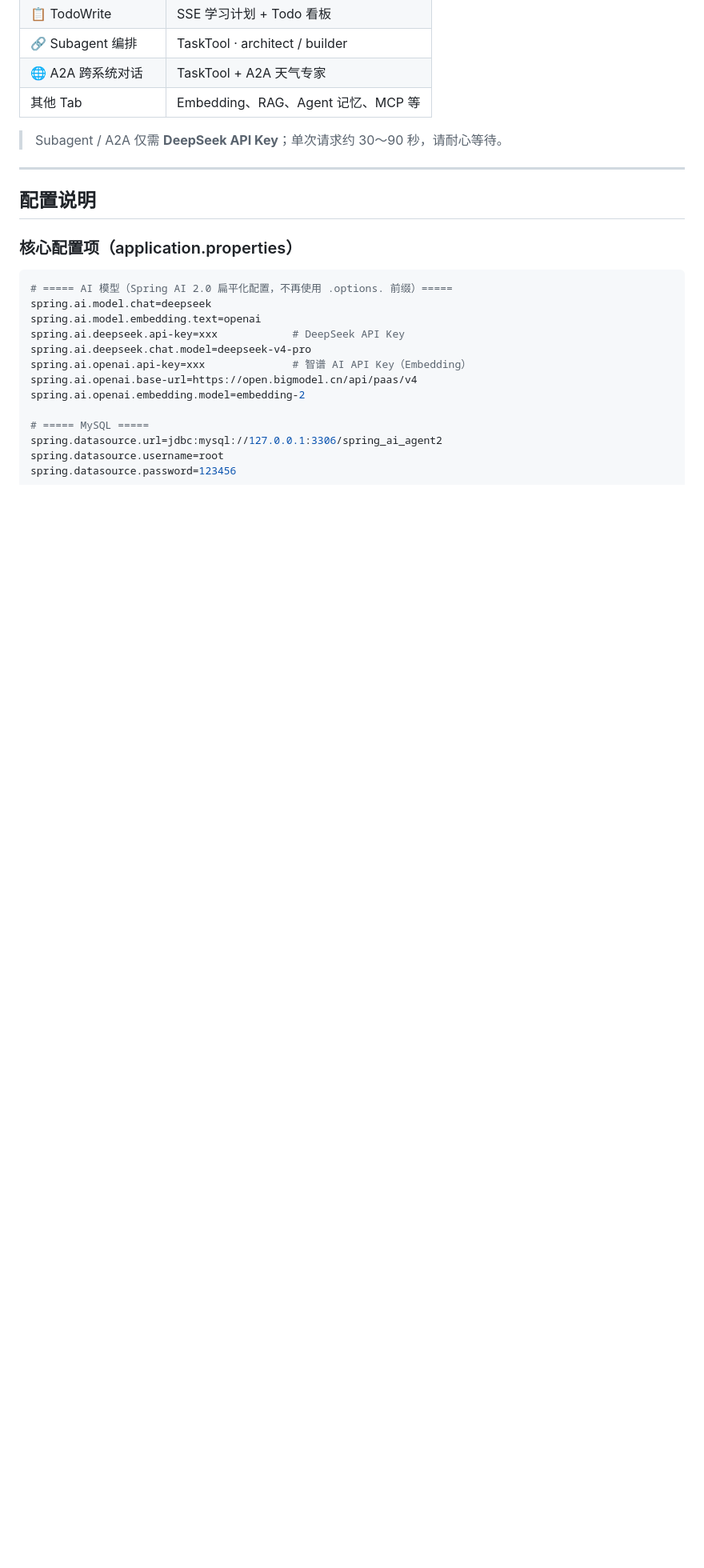
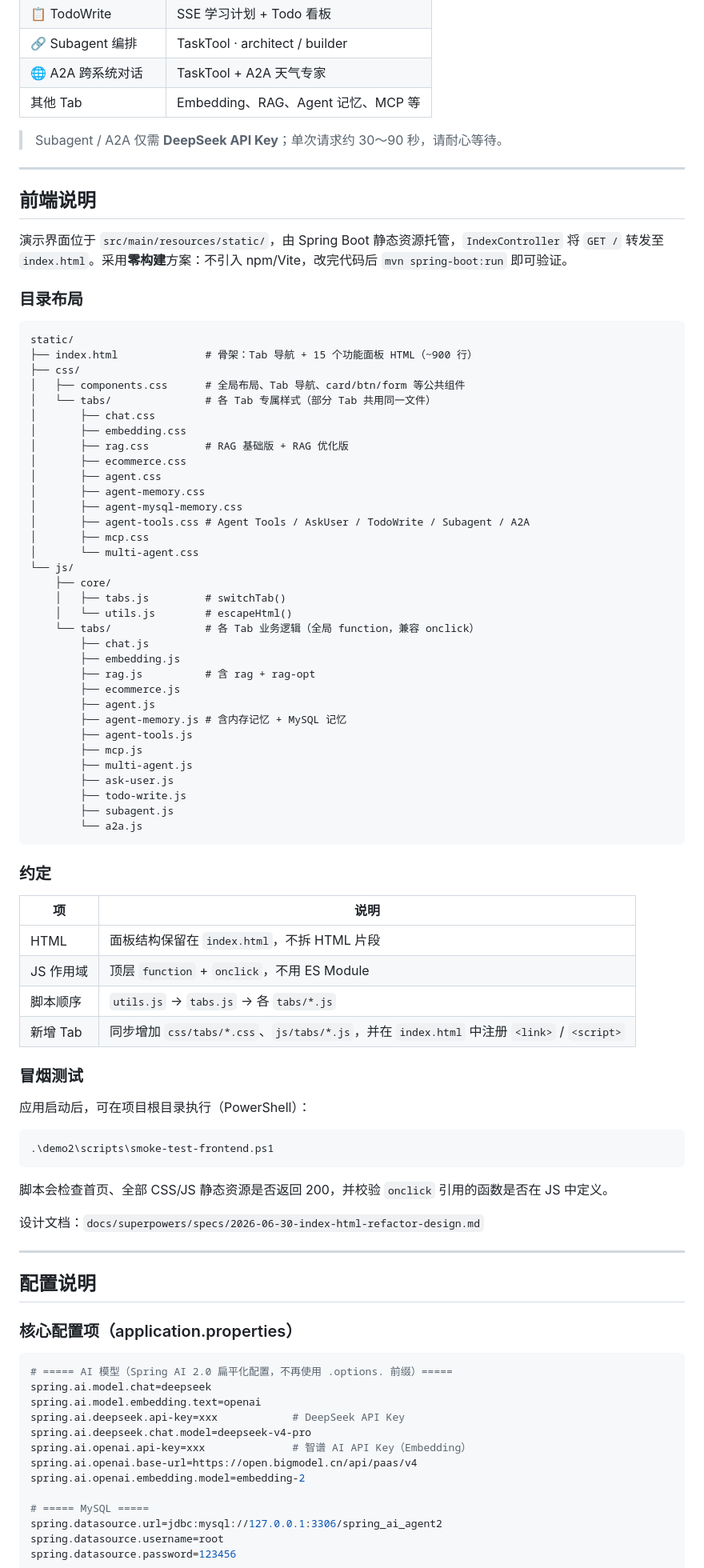
Before and after one commit to jasonsoso/spring-ai-demo, a Markdown page: demo2/README.md, the part around one of its changes. Shown at 80% size. Rendered like a GitHub page; blank space fills up the shorter version.

Commit message:
docs(demo2): document modular frontend static layout in README
Add frontend section covering css/js directory structure, conventions, smoke test script, and updated project tree.

Co-authored-by: Cursor <cursoragent@cursor.com>

````diff
--- a/demo2/README.md
+++ b/demo2/README.md
@@ -549,6 +550,71 @@ mvn spring-boot:run
 | 其他 Tab | Embedding、RAG、Agent 记忆、MCP 等 |
 
 > Subagent / A2A 仅需 **DeepSeek API Key**；单次请求约 30～90 秒，请耐心等待。
+
+---
+
+## 前端说明
+
+演示界面位于 `src/main/resources/static/`，由 Spring Boot 静态资源托管，`IndexController` 将 `GET /` 转发至 `index.html`。采用**零构建**方案：不引入 npm/Vite，改完代码后 `mvn spring-boot:run` 即可验证。
+
+### 目录布局
+
+```
+static/
+├── index.html              # 骨架：Tab 导航 + 15 个功能面板 HTML（~900 行）
+├── css/
+│   ├── components.css      # 全局布局、Tab 导航、card/btn/form 等公共组件
+│   └── tabs/               # 各 Tab 专属样式（部分 Tab 共用同一文件）
+│       ├── chat.css
+│       ├── embedding.css
+│       ├── rag.css         # RAG 基础版 + RAG 优化版
+│       ├── ecommerce.css
+│       ├── agent.css
+│       ├── agent-memory.css
+│       ├── agent-mysql-memory.css
+│       ├── agent-tools.css # Agent Tools / AskUser / TodoWrite / Subagent / A2A
+│       ├── mcp.css
+│       └── multi-agent.css
+└── js/
+    ├── core/
+    │   ├── tabs.js         # switchTab()
+    │   └── utils.js        # escapeHtml()
+    └── tabs/               # 各 Tab 业务逻辑（全局 function，兼容 onclick）
+        ├── chat.js
+        ├── embedding.js
+        ├── rag.js          # 含 rag + rag-opt
+        ├── ecommerce.js
+        ├── agent.js
+        ├── agent-memory.js # 含内存记忆 + MySQL 记忆
+        ├── agent-tools.js
+        ├── mcp.js
+        ├── multi-agent.js
+        ├── ask-user.js
+        ├── todo-write.js
+        ├── subagent.js
+        └── a2a.js
+```
+
+### 约定
+
+| 项 | 说明 |
+|----|------|
+| HTML | 面板结构保留在 `index.html`，不拆 HTML 片段 |
+| JS 作用域 | 顶层 `function` + `onclick`，不用 ES Module |
+| 脚本顺序 | `utils.js` → `tabs.js` → 各 `tabs/*.js` |
+| 新增 Tab | 同步增加 `css/tabs/*.css`、`js/tabs/*.js`，并在 `index.html` 中注册 `<link>` / `<script>` |
+
+### 冒烟测试
+
+应用启动后，可在项目根目录执行（PowerShell）：
+
+```powershell
+.\demo2\scripts\smoke-test-frontend.ps1
+```
+
+脚本会检查首页、全部 CSS/JS 静态资源是否返回 200，并校验 `onclick` 引用的函数是否在 JS 中定义。
+
+设计文档：`docs/superpowers/specs/2026-06-30-index-html-refactor-design.md`
 
 ---
 
````
Also changed, not shown: other parts of demo2/README.md (+17 -5 lines).
